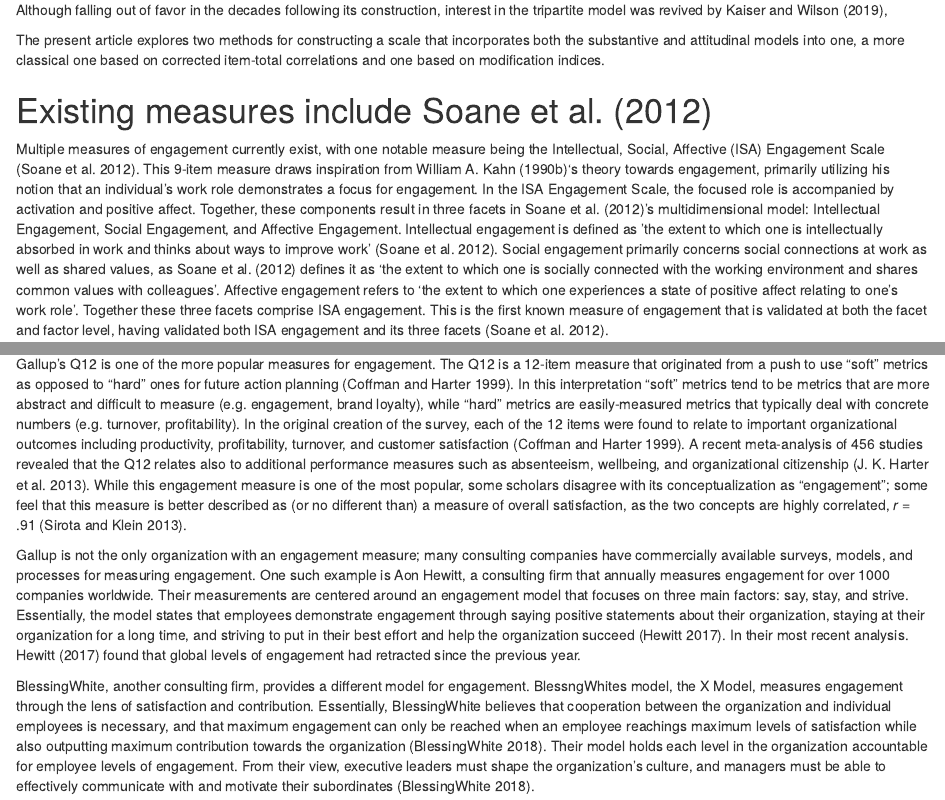
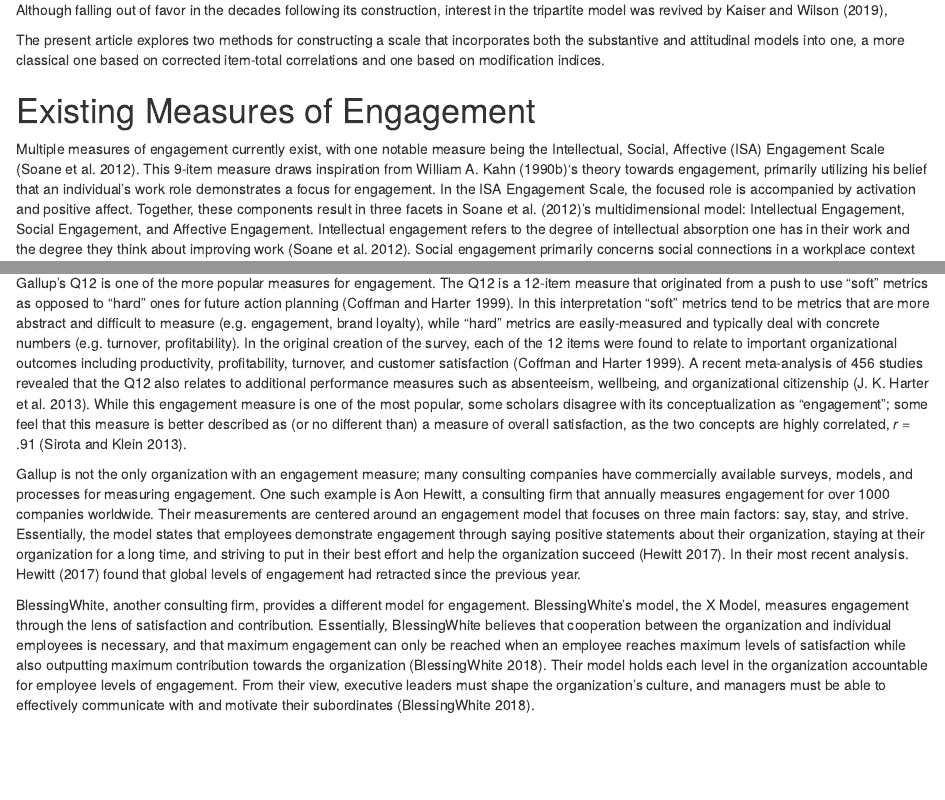
Before and after one commit to heyimMIKE123/Engagement-Survey-Projects, an R Markdown document (Final Scale Definition/20to18.Rmd): the page in a window 1100 px wide, from 1320 px down, and a second part further down, joined at a grey line. Rendered offline with R 4.5, knitr and Pandoc, with nearby package versions; some code elsewhere in the file could not run offline.

Commit message:
Made edits to measures of engagement paragraphs

```diff
--- a/Final Scale Definition/20to18.Rmd
+++ b/Final Scale Definition/20to18.Rmd
@@ -79,17 +79,17 @@
 
 The present article explores two methods for constructing a scale that incorporates both the substantive and attitudinal models into one, a more classical one based on corrected item-total correlations and one based on modification indices.
 
-# Existing measures include @soane2012development
+# Existing Measures of Engagement
 
-Multiple measures of engagement currently exist, with one notable measure being the Intellectual, Social, Affective (ISA) Engagement Scale [@soane2012development]. This 9-item measure draws inspiration from @kahn_psychological_1990's theory towards engagement, primarily utilizing his notion that an individual’s work role demonstrates a focus for engagement. In the ISA Engagement Scale, the focused role is accompanied by activation and positive affect. Together, these components result in three facets in @soane2012development's multidimensional model: Intellectual Engagement, Social Engagement, and Affective Engagement. Intellectual engagement is defined as 'the extent to which one is intellectually absorbed in work and thinks about ways to improve work' [@soane2012development]. Social engagement primarily concerns social connections at work as well as shared values, as @soane2012development defines it as 'the extent to which one is socially connected with the working environment and shares common values with colleagues'. Affective engagement refers to 'the extent to which one experiences a state of positive affect relating to one's work role'. Together these three facets comprise ISA engagement. This is the first known measure of engagement that is validated at both the facet and factor level, having validated both ISA engagement and its three facets [@soane2012development].
+Multiple measures of engagement currently exist, with one notable measure being the Intellectual, Social, Affective (ISA) Engagement Scale [@soane2012development]. This 9-item measure draws inspiration from @kahn_psychological_1990's theory towards engagement, primarily utilizing his belief that an individual’s work role demonstrates a focus for engagement. In the ISA Engagement Scale, the focused role is accompanied by activation and positive affect. Together, these components result in three facets in @soane2012development's multidimensional model: Intellectual Engagement, Social Engagement, and Affective Engagement. Intellectual engagement refers to the degree of intellectual absorption one has in their work and the degree they think about improving work [@soane2012development]. Social engagement primarily concerns social connections in a workplace context as well as having shared values with colleagues [@soane2012development]. According to @soan2012development, Affective engagement refers to 'the extent to which one experiences a state of positive affect relating to one's work role'. Together these three facets comprise ISA engagement. This is the first known measure of engagement that is validated at both the facet and factor level, having validated both ISA engagement and its three facets [@soane2012development].
 
 Another example of an engagement measure comes from @saks_antecedents_2006, who splits engagement into two distinct entities: job engagement and organization engagement. This dichotomy largely results from @kahn_psychological_1990’s theory that an individual’s role is central to engagement. @saks_antecedents_2006 believes that employees typically have more than one role, with the most important being their work role and their role as a member of an organization. The former role is specific to the employee’s job, while the latter is more broad and refers to the organization as a whole. Antecedents and consequences of employee engagement were also tested, with findings suggesting that perceived organizational support precedes both job and organizational engagement and that job satisfaction, organizational commitment, intent to quit, and organizational citizenship behaviors (OCBs) at the individual and organization level are outcomes of high and low levels of engagement. Recently the model was revisited and revised to include several new antecedents (e.g. leadership, job demands, dispositional characteristics, etc.) leading to engagement as well as consequences (e.g. burnout, stress, health and well-being, etc.) resulting from high or low levels of engagement [@saks2019antecedents].
 
-Gallup’s Q12 is one of the more popular measures for engagement. The Q12 is a 12-item measure that originated from a push to use “soft” metrics as opposed to “hard” ones for future action planning [@coffman_hard_1999]. In this interpretation “soft” metrics tend to be metrics that are more abstract and difficult to measure (e.g. engagement, brand loyalty), while “hard” metrics are easily-measured metrics that typically deal with concrete numbers (e.g. turnover, profitability). In the original creation of the survey, each of the 12 items were found to relate to important organizational outcomes including productivity, profitability, turnover, and customer satisfaction [@coffman_hard_1999]. A recent meta-analysis of 456 studies revealed that the Q12 relates also to additional performance measures such as absenteeism, wellbeing, and organizational citizenship [@harter_relationship_2013]. While this engagement measure is one of the most popular, some scholars disagree with its conceptualization as “engagement”; some feel that this measure is better described as (or no different than) a measure of overall satisfaction, as the two concepts are highly correlated, *r* = .91 [@sirota2013enthusiastic].
+Gallup’s Q12 is one of the more popular measures for engagement. The Q12 is a 12-item measure that originated from a push to use “soft” metrics as opposed to “hard” ones for future action planning [@coffman_hard_1999]. In this interpretation “soft” metrics tend to be metrics that are more abstract and difficult to measure (e.g. engagement, brand loyalty), while “hard” metrics are easily-measured and typically deal with concrete numbers (e.g. turnover, profitability). In the original creation of the survey, each of the 12 items were found to relate to important organizational outcomes including productivity, profitability, turnover, and customer satisfaction [@coffman_hard_1999]. A recent meta-analysis of 456 studies revealed that the Q12 also relates to additional performance measures such as absenteeism, wellbeing, and organizational citizenship [@harter_relationship_2013]. While this engagement measure is one of the most popular, some scholars disagree with its conceptualization as “engagement”; some feel that this measure is better described as (or no different than) a measure of overall satisfaction, as the two concepts are highly correlated, *r* = .91 [@sirota2013enthusiastic].
 
 Gallup is not the only organization with an engagement measure; many consulting companies have commercially available surveys, models, and processes for measuring engagement. One such example is Aon Hewitt, a consulting firm that annually measures engagement for over 1000 companies worldwide. Their measurements are centered around an engagement model that focuses on three main factors: say, stay, and strive. Essentially, the model states that employees demonstrate engagement through saying positive statements about their organization, staying at their organization for a long time, and striving to put in their best effort and help the organization succeed [@hewitt2017]. In their most recent analysis. @hewitt2017 found that global levels of engagement had retracted since the previous year.
 
-BlessingWhite, another consulting firm, provides a different model for engagement. BlessngWhites model, the X Model, measures engagement through the lens of satisfaction and contribution. Essentially, BlessingWhite believes that cooperation between the organization and individual employees is necessary, and that maximum engagement can only be reached when an employee reachings maximum levels of satisfaction while also outputting maximum contribution towards the organization [@blessingwhite2018]. Their model holds each level in the organization accountable for employee levels of engagement. From their view, executive leaders must shape the organization's culture, and managers must be able to effectively communicate with and motivate their subordinates [@blessingwhite2018].
+BlessingWhite, another consulting firm, provides a different model for engagement. BlessingWhite's model, the X Model, measures engagement through the lens of satisfaction and contribution. Essentially, BlessingWhite believes that cooperation between the organization and individual employees is necessary, and that maximum engagement can only be reached when an employee reaches maximum levels of satisfaction while also outputting maximum contribution towards the organization [@blessingwhite2018]. Their model holds each level in the organization accountable for employee levels of engagement. From their view, executive leaders must shape the organization's culture, and managers must be able to effectively communicate with and motivate their subordinates [@blessingwhite2018].
 
 The last commercial example is Towers Perrin-ISR, which holds the philosophy that employee engagement can only be worked on indirectly; engagement can only be attained through effective leadership, business strategy, and organizational culture [@towersperrin2009]. Rather than focus on building an involved model for engagement, Towers Perrin-ISR instead focuses on leadership development and creating a healthy organizational culture. Through fulfilling these antecedents of engagement, @towersperrin2009 argues that employees will have a vivid understanding of organizational goals. In addition, employees will become committed to the organization and motivated to contribute.
 
```
